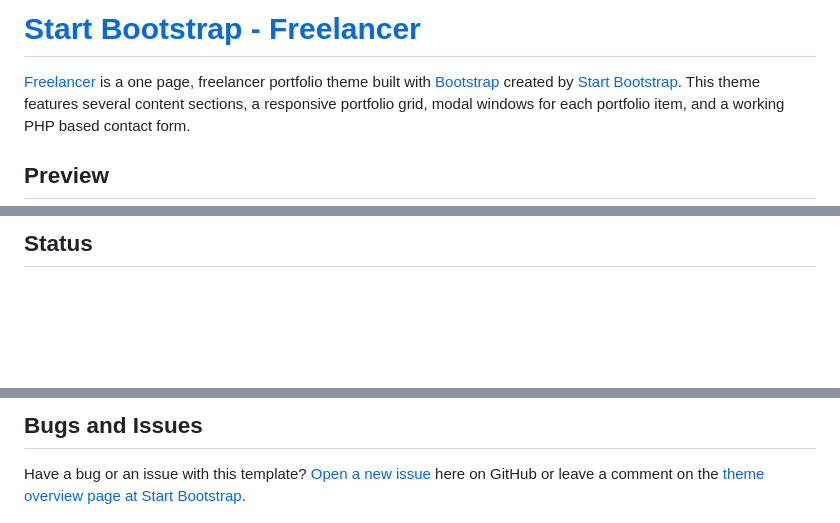
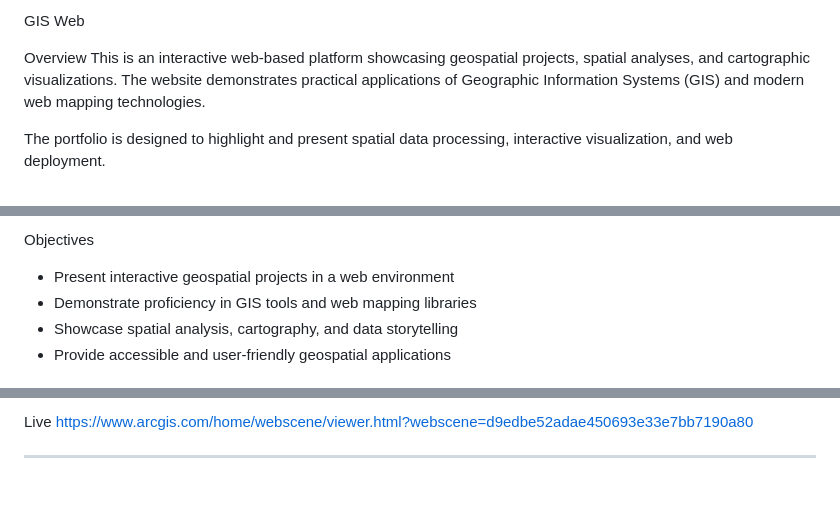
Before and after one commit to emilemiranda/emilemiranda.github.io, a Markdown page: README.md, 3 parts joined by grey strips. GitHub-like rendering; blank space fills up the shorter version.

```diff
--- a/README.md
+++ b/README.md
@@ -1,6 +1,7 @@
-# [Start Bootstrap - Freelancer](https://startbootstrap.com/theme/freelancer/)
+GIS Web
 
-[Freelancer](https://startbootstrap.com/theme/freelancer/) is a one page, freelancer portfolio theme built with [Bootstrap](https://getbootstrap.com/) created by [Start Bootstrap](https://startbootstrap.com/). This theme features several content sections, a responsive portfolio grid, modal windows for each portfolio item, and a working PHP based contact form.
+Overview
+This is an interactive web-based platform showcasing geospatial projects, spatial analyses, and cartographic visualizations. The website demonstrates practical applications of Geographic Information Systems (GIS) and modern web mapping technologies.
 
-## Preview
+The portfolio is designed to highlight and present spatial data processing, interactive visualization, and web deployment.
 
@@ -10,3 +11,7 @@
 
-## Status
+Objectives
+- Present interactive geospatial projects in a web environment
+- Demonstrate proficiency in GIS tools and web mapping libraries
+- Showcase spatial analysis, cartography, and data storytelling
+- Provide accessible and user-friendly geospatial applications
 
@@ -60,5 +96,6 @@ closing `</body>` tag to SB Forms.
 
-## Bugs and Issues
+Live
+https://www.arcgis.com/home/webscene/viewer.html?webscene=d9edbe52adae450693e33e7bb7190a80
 
-Have a bug or an issue with this template? [Open a new issue](https://github.com/StartBootstrap/startbootstrap-freelancer/issues) here on GitHub or leave a comment on the [theme overview page at Start Bootstrap](https://startbootstrap.com/theme/freelancer/).
+---
 
```
Also changed, not shown: other parts of README.md (+106 -45 lines).
